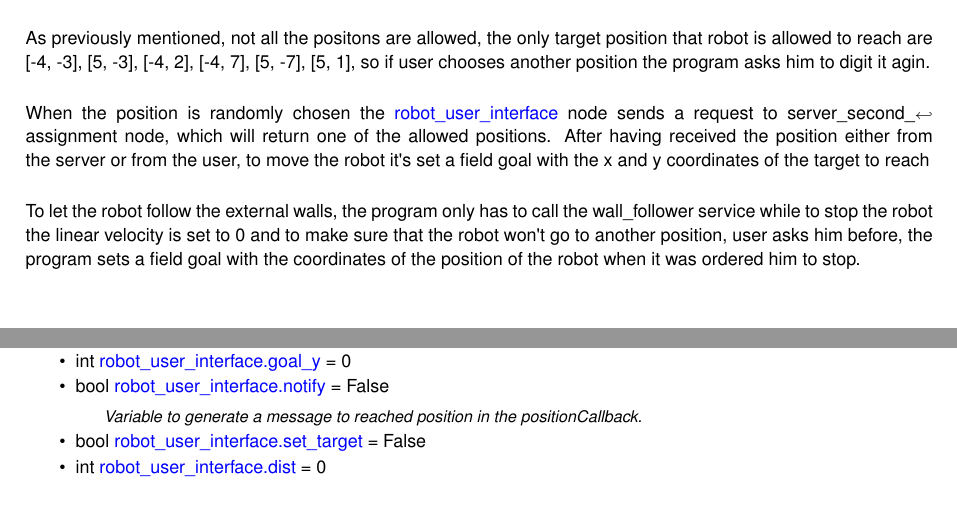
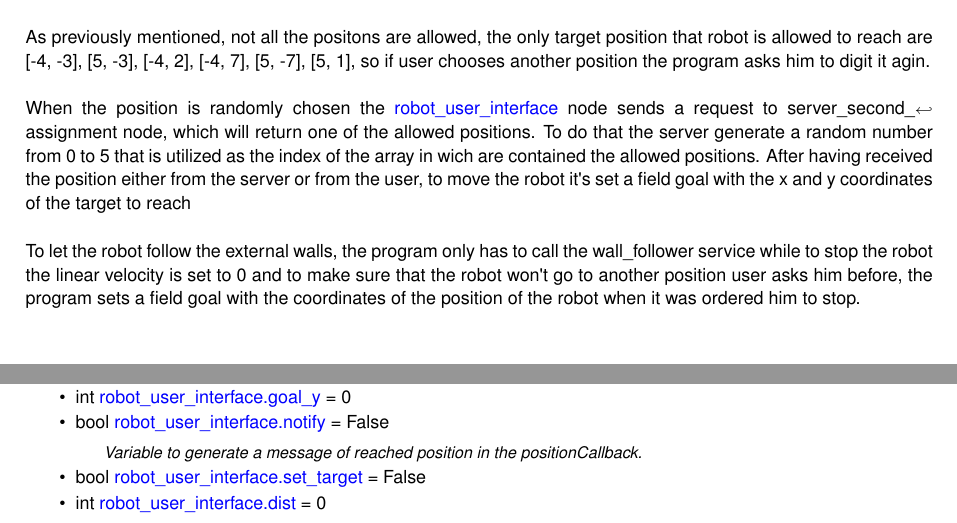
Before and after one commit to AlessioRoda/Second_assignment, a LaTeX book (docs/latex/refman.tex, which reads docs/latex/md__r_e_a_d_m_e.tex, docs/latex/robot__user__interface_8py.tex): two parts of pages 6 and 20 of 23, joined at a grey line, cut so that both start at the same text. Compiled offline with pdfLaTeX.

Commit message:
work finished

```diff
--- a/docs/latex/md__r_e_a_d_m_e.tex
+++ b/docs/latex/md__r_e_a_d_m_e.tex
@@ -43,9 +43,9 @@ First, at the beginning of the execution the nodes /robot\+\_\+user\+\_\+interfa
 
 As previously mentioned, not all the positons are allowed, the only target position that robot is allowed to reach are \mbox{[}-\/4, -\/3\mbox{]}, \mbox{[}5, -\/3\mbox{]}, \mbox{[}-\/4, 2\mbox{]}, \mbox{[}-\/4, 7\mbox{]}, \mbox{[}5, -\/7\mbox{]}, \mbox{[}5, 1\mbox{]}, so if user chooses another position the program asks him to digit it agin.
 
-When the position is randomly chosen the \hyperlink{namespacerobot__user__interface}{robot\+\_\+user\+\_\+interface} node sends a request to server\+\_\+second\+\_\+assignment node, which will return one of the allowed positions. After having received the position either from the server or from the user, to move the robot it\textquotesingle{}s set a field goal with the x and y coordinates of the target to reach
+When the position is randomly chosen the \hyperlink{namespacerobot__user__interface}{robot\+\_\+user\+\_\+interface} node sends a request to server\+\_\+second\+\_\+assignment node, which will return one of the allowed positions. To do that the server generate a random number from 0 to 5 that is utilized as the index of the array in wich are contained the allowed positions. After having received the position either from the server or from the user, to move the robot it\textquotesingle{}s set a field goal with the x and y coordinates of the target to reach
 
-To let the robot follow the external walls, the program only has to call the wall\+\_\+follower service while to stop the robot the linear velocity is set to 0 and to make sure that the robot won\textquotesingle{}t go to another position, user asks him before, the program sets a field goal with the coordinates of the position of the robot when it was ordered him to stop.
+To let the robot follow the external walls, the program only has to call the wall\+\_\+follower service while to stop the robot the linear velocity is set to 0 and to make sure that the robot won\textquotesingle{}t go to another position user asks him before, the program sets a field goal with the coordinates of the position of the robot when it was ordered him to stop.
 
 \subsubsection*{Behaviors}
 
--- a/docs/latex/robot__user__interface_8py.tex
+++ b/docs/latex/robot__user__interface_8py.tex
@@ -34,7 +34,7 @@ int \hyperlink{namespacerobot__user__interface_aa49c4c4b4c031611deca926a34deb345
 int \hyperlink{namespacerobot__user__interface_aee93dc3e48f178d62b1209aa13232be2}{robot\+\_\+user\+\_\+interface.\+goal\+\_\+y} = 0
 \item
 bool \hyperlink{namespacerobot__user__interface_ab96d4afbc6f7d4bb5019beec53e4615d}{robot\+\_\+user\+\_\+interface.\+notify} = False
-\begin{DoxyCompactList}\small\item\em Variable to generate a message to reached position in the position\+Callback. \end{DoxyCompactList}\item
+\begin{DoxyCompactList}\small\item\em Variable to generate a message of reached position in the position\+Callback. \end{DoxyCompactList}\item
 bool \hyperlink{namespacerobot__user__interface_ab735683088fe7d67ce16d40c53b3208c}{robot\+\_\+user\+\_\+interface.\+set\+\_\+target} = False
 \item
 int \hyperlink{namespacerobot__user__interface_a57ca0e32cc10313871da599206689de6}{robot\+\_\+user\+\_\+interface.\+dist} = 0
```
Also changed, not shown: docs/latex/namespacerobot__user__interface.tex (+2 -2 lines), docs/latex/_server__second__assignment_8cpp__incl.pdf, docs/latex/md__r_e_a_d_m_e.tex (2 more changed lines), 6 other files.
